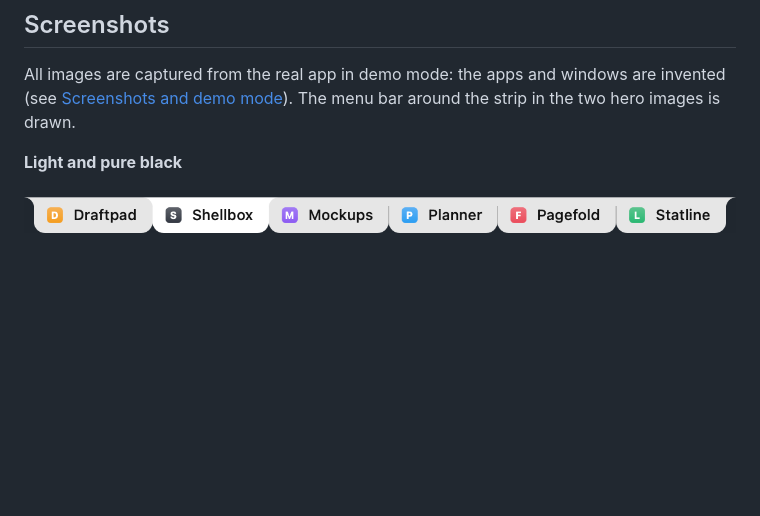
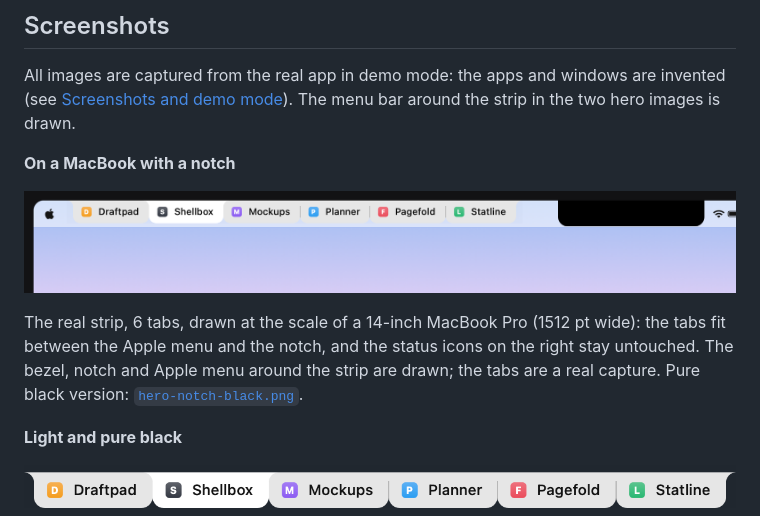
Before and after one commit to jovylle/menubar-windows, a Markdown page: README.md, the part around the change. Rendered like a GitHub page; pictures changed too: assets/screenshots/hero-notch.png (added); blank space fills up the shorter version.

Commit message:
Add a notch screenshot: real tabs between the Apple menu and the notch

```diff
--- a/README.md
+++ b/README.md
@@ -27,6 +27,15 @@ from there (`scripts/app-info.sh`), and the version comes from [`VERSION`](VERSI
 All images are captured from the real app in demo mode: the apps and windows are invented (see
 [Screenshots and demo mode](#screenshots-and-demo-mode)). The menu bar around the strip in the two hero
 images is drawn.
+
+**On a MacBook with a notch**
+
+![Six tabs between the Apple menu and the notch](assets/screenshots/hero-notch.png)
+
+The real strip, 6 tabs, drawn at the scale of a 14-inch MacBook Pro (1512 pt wide): the tabs fit between the
+Apple menu and the notch, and the status icons on the right stay untouched. The bezel, notch and Apple
+menu around the strip are drawn; the tabs are a real capture. Pure black version:
+[`hero-notch-black.png`](assets/screenshots/hero-notch-black.png).
 
 **Light and pure black**
 
```
Also changed, not shown: assets/screenshots/hero-notch-black.png (added), site/assets/hero-notch.png (added), 3 other files.
